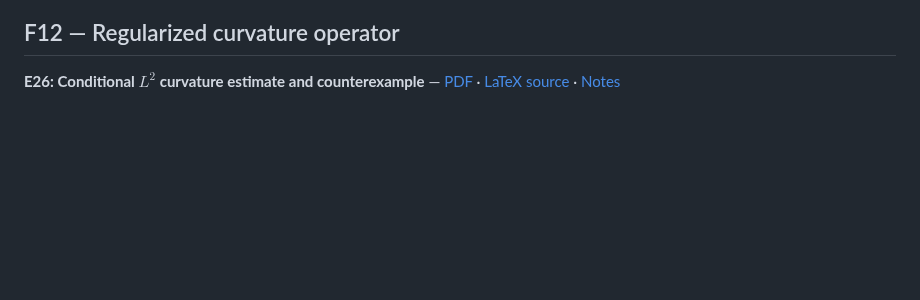
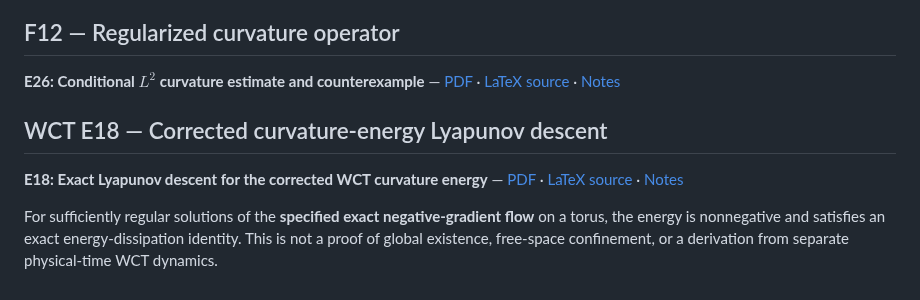
Before and after one commit to rickyjreyes/math, a Markdown page: CONTENTS.md, the part around the change. Rendered like a GitHub page; blank space fills up the shorter version.

Commit message:
docs: index E18 WCT Lyapunov gradient-flow proof

```diff
--- a/CONTENTS.md
+++ b/CONTENTS.md
@@ -72,3 +72,9 @@ The corrected modulus-squared regularization is smooth and bounded for each ε >
 ## F12 — Regularized curvature operator
 
 **E26: Conditional $L^2$ curvature estimate and counterexample** — [PDF](preprints/regularized-curvature-l2-bound/paper.pdf) · [LaTeX source](papers/regularized-curvature-l2-bound/main.tex) · [Notes](preprints/regularized-curvature-l2-bound/README.md)
+
+## WCT E18 — Corrected curvature-energy Lyapunov descent
+
+**E18: Exact Lyapunov descent for the corrected WCT curvature energy** — [PDF](preprints/wct-e18-exact-gradient-lyapunov/paper.pdf) · [LaTeX source](papers/wct-e18-exact-gradient-lyapunov/main.tex) · [Notes](preprints/wct-e18-exact-gradient-lyapunov/README.md)
+
+For sufficiently regular solutions of the **specified exact negative-gradient flow** on a torus, the energy is nonnegative and satisfies an exact energy-dissipation identity. This is not a proof of global existence, free-space confinement, or a derivation from separate physical-time WCT dynamics.
```
